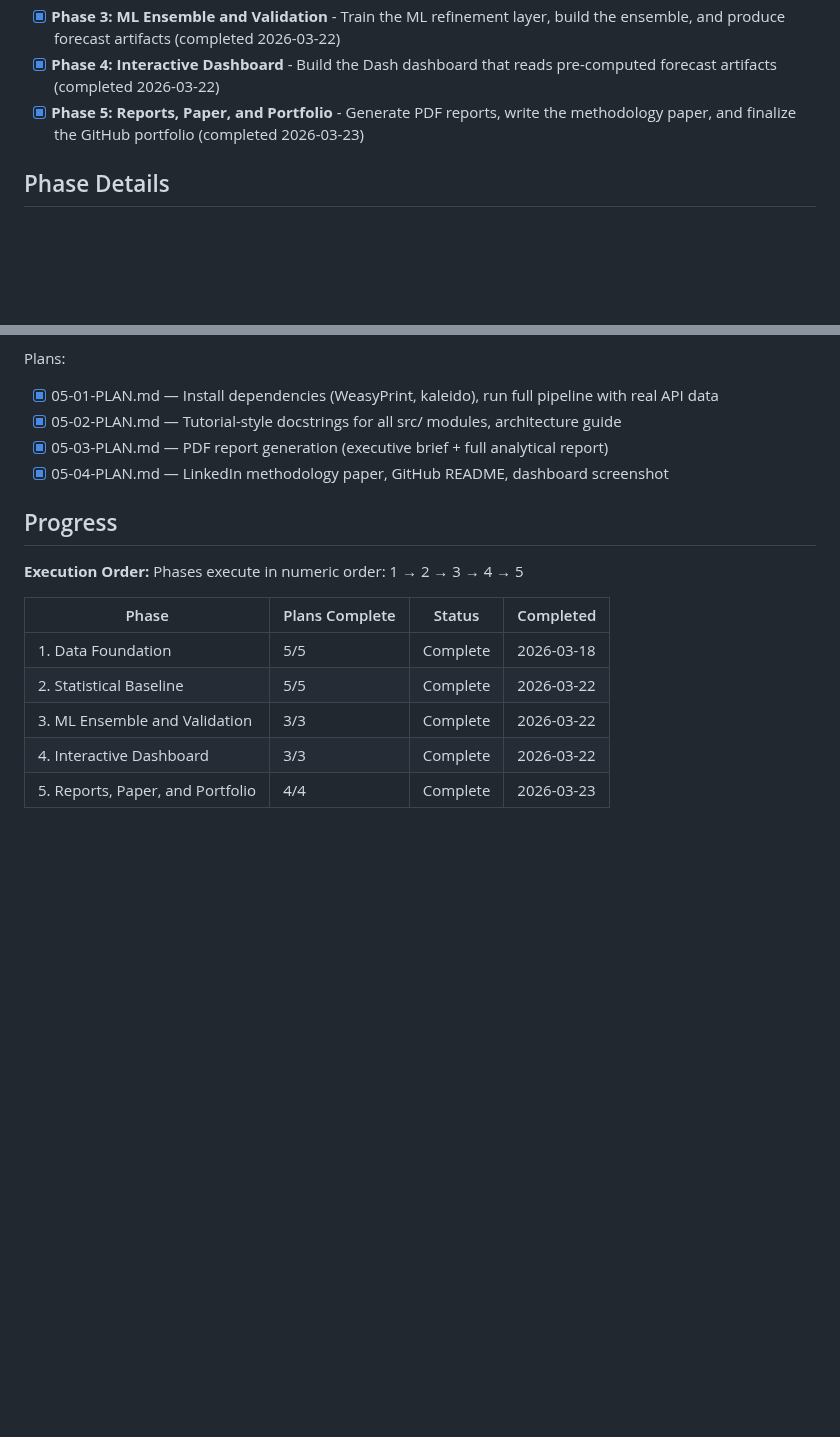
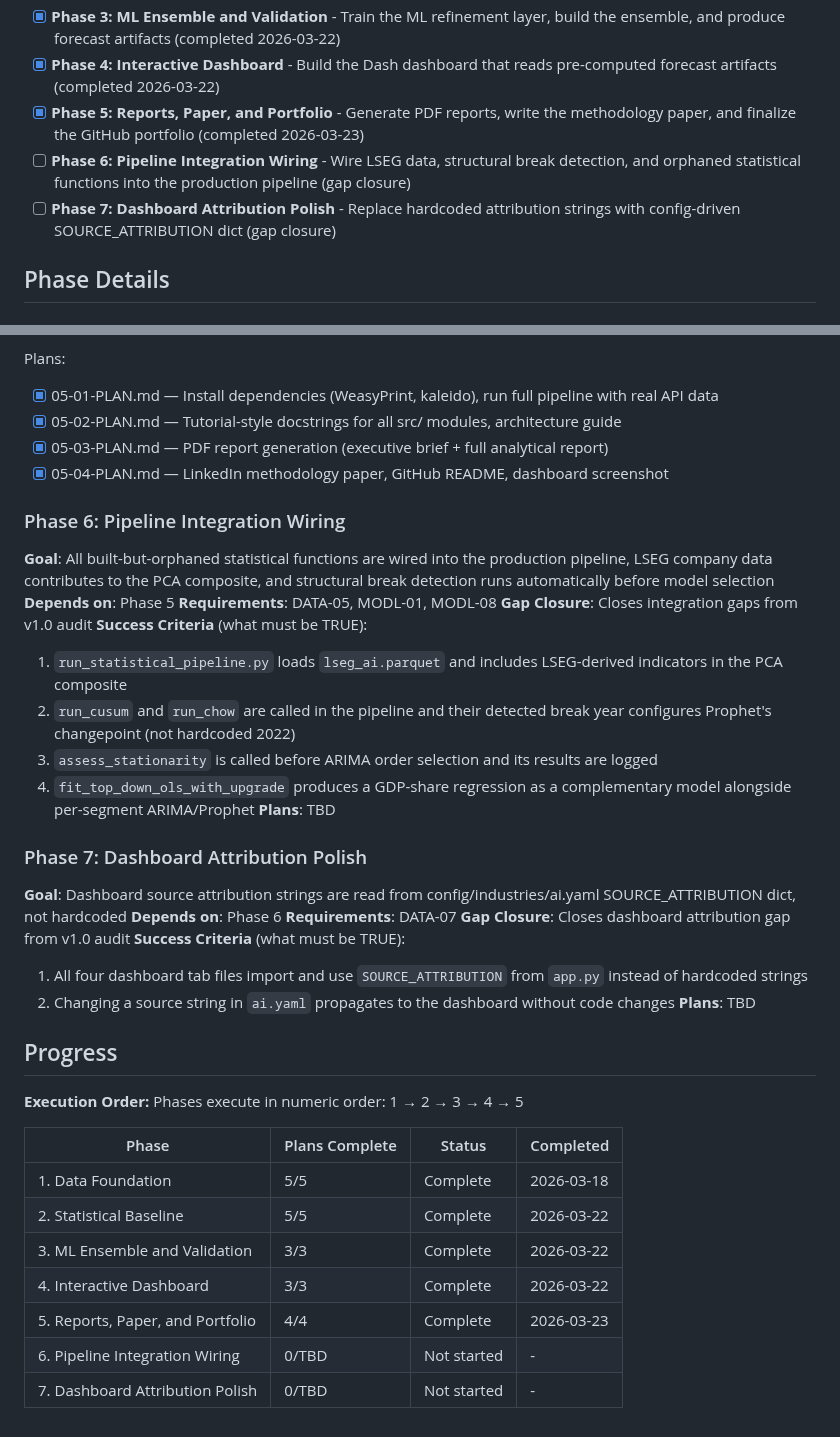
Before and after one commit to amicusDei/industry-value-estimator, a Markdown page: .planning/ROADMAP.md, 2 parts joined by grey strips. GitHub-like rendering; blank space fills up the shorter version.

Commit message:
docs(roadmap): add gap closure phases 6-7

```diff
--- a/.planning/ROADMAP.md
+++ b/.planning/ROADMAP.md
@@ -17,6 +17,8 @@ Decimal phases appear between their surrounding integers in numeric order.
 - [x] **Phase 3: ML Ensemble and Validation** - Train the ML refinement layer, build the ensemble, and produce forecast artifacts (completed 2026-03-22)
 - [x] **Phase 4: Interactive Dashboard** - Build the Dash dashboard that reads pre-computed forecast artifacts (completed 2026-03-22)
 - [x] **Phase 5: Reports, Paper, and Portfolio** - Generate PDF reports, write the methodology paper, and finalize the GitHub portfolio (completed 2026-03-23)
+- [ ] **Phase 6: Pipeline Integration Wiring** - Wire LSEG data, structural break detection, and orphaned statistical functions into the production pipeline (gap closure)
+- [ ] **Phase 7: Dashboard Attribution Polish** - Replace hardcoded attribution strings with config-driven SOURCE_ATTRIBUTION dict (gap closure)
 
 ## Phase Details
 
@@ -107,6 +109,28 @@ Plans:
 - [x] 05-03-PLAN.md — PDF report generation (executive brief + full analytical report)
 - [x] 05-04-PLAN.md — LinkedIn methodology paper, GitHub README, dashboard screenshot
 
+### Phase 6: Pipeline Integration Wiring
+**Goal**: All built-but-orphaned statistical functions are wired into the production pipeline, LSEG company data contributes to the PCA composite, and structural break detection runs automatically before model selection
+**Depends on**: Phase 5
+**Requirements**: DATA-05, MODL-01, MODL-08
+**Gap Closure**: Closes integration gaps from v1.0 audit
+**Success Criteria** (what must be TRUE):
+  1. `run_statistical_pipeline.py` loads `lseg_ai.parquet` and includes LSEG-derived indicators in the PCA composite
+  2. `run_cusum` and `run_chow` are called in the pipeline and their detected break year configures Prophet's changepoint (not hardcoded 2022)
+  3. `assess_stationarity` is called before ARIMA order selection and its results are logged
+  4. `fit_top_down_ols_with_upgrade` produces a GDP-share regression as a complementary model alongside per-segment ARIMA/Prophet
+**Plans**: TBD
+
+### Phase 7: Dashboard Attribution Polish
+**Goal**: Dashboard source attribution strings are read from config/industries/ai.yaml SOURCE_ATTRIBUTION dict, not hardcoded
+**Depends on**: Phase 6
+**Requirements**: DATA-07
+**Gap Closure**: Closes dashboard attribution gap from v1.0 audit
+**Success Criteria** (what must be TRUE):
+  1. All four dashboard tab files import and use `SOURCE_ATTRIBUTION` from `app.py` instead of hardcoded strings
+  2. Changing a source string in `ai.yaml` propagates to the dashboard without code changes
+**Plans**: TBD
+
 ## Progress
 
 **Execution Order:**
@@ -119,3 +143,5 @@ Phases execute in numeric order: 1 → 2 → 3 → 4 → 5
 | 3. ML Ensemble and Validation | 3/3 | Complete   | 2026-03-22 |
 | 4. Interactive Dashboard | 3/3 | Complete   | 2026-03-22 |
 | 5. Reports, Paper, and Portfolio | 4/4 | Complete   | 2026-03-23 |
+| 6. Pipeline Integration Wiring | 0/TBD | Not started | - |
+| 7. Dashboard Attribution Polish | 0/TBD | Not started | - |
```
